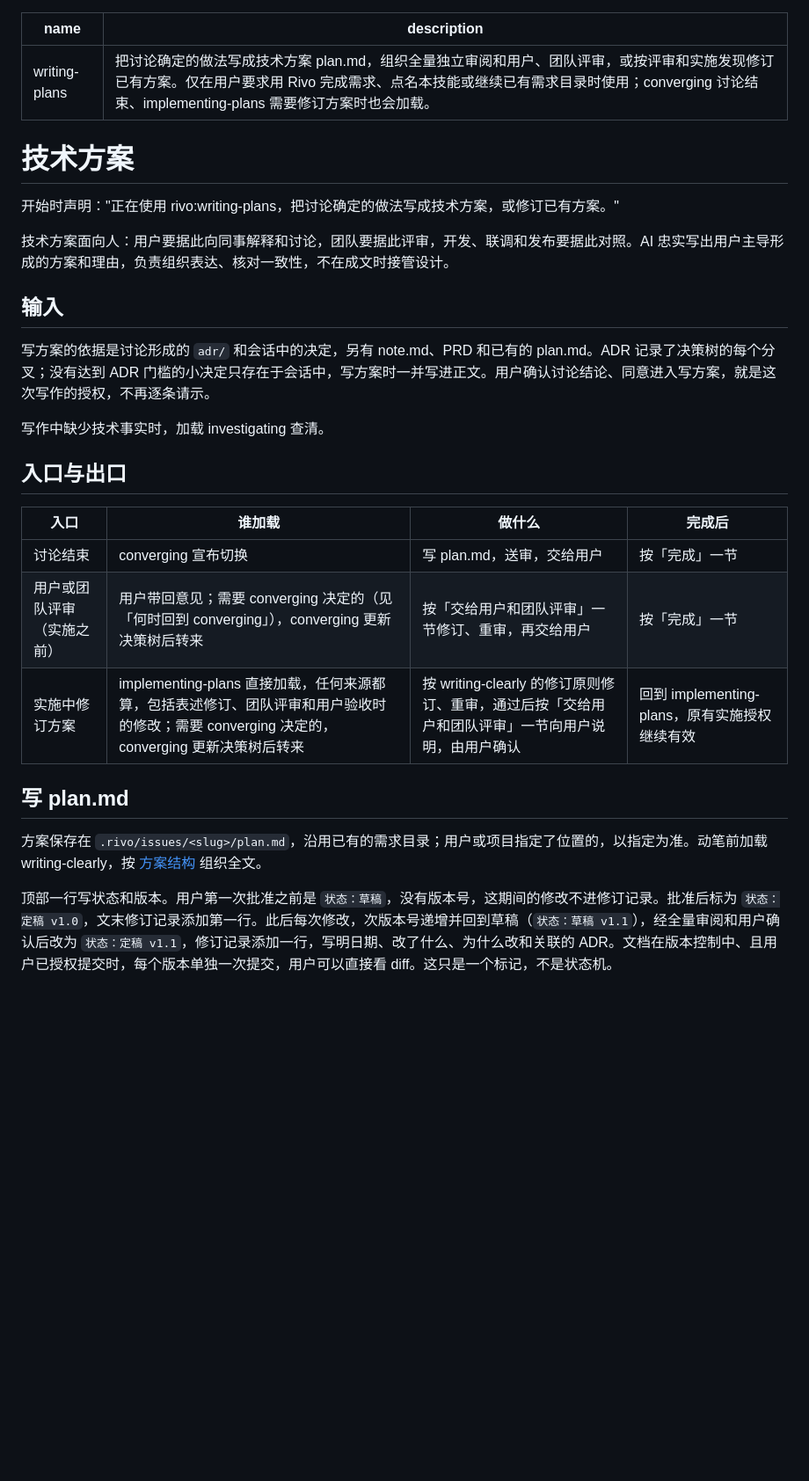
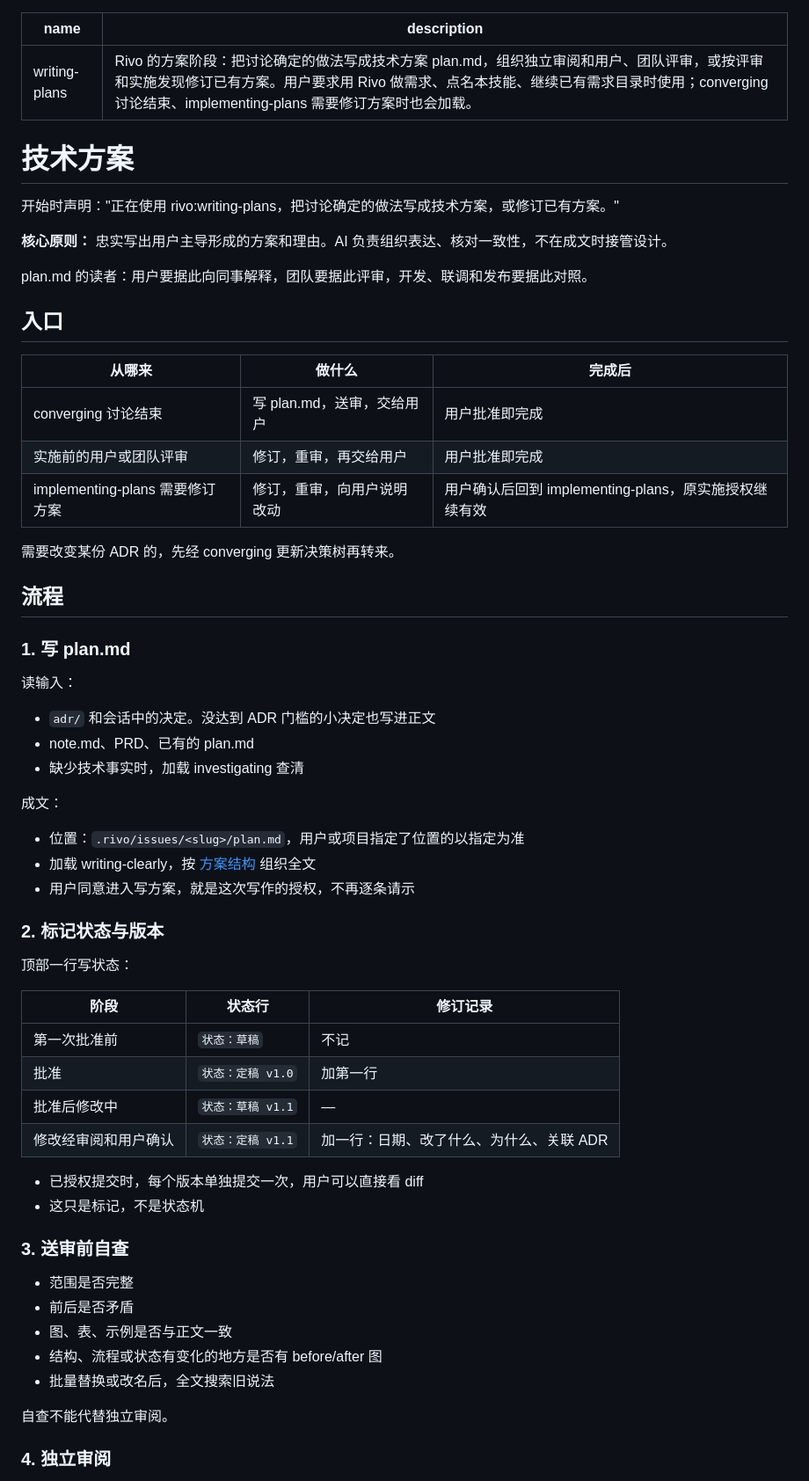
Before and after one commit to reflux-studio/rivo, a Markdown page: skills/writing-plans/SKILL.md, the part around one of its changes. Shown at 88% size. Drawn GitHub-style; blank space fills up the shorter version.

```diff
--- a/skills/writing-plans/SKILL.md
+++ b/skills/writing-plans/SKILL.md
@@ -1,30 +1,63 @@
 ---
 name: writing-plans
-description: 把讨论确定的做法写成技术方案 plan.md，组织全量独立审阅和用户、团队评审，或按评审和实施发现修订已有方案。仅在用户要求用 Rivo 完成需求、点名本技能或继续已有需求目录时使用；converging 讨论结束、implementing-plans 需要修订方案时也会加载。
+description: Rivo 的方案阶段：把讨论确定的做法写成技术方案 plan.md，组织独立审阅和用户、团队评审，或按评审和实施发现修订已有方案。用户要求用 Rivo 做需求、点名本技能、继续已有需求目录时使用；converging 讨论结束、implementing-plans 需要修订方案时也会加载。
 ---
 
 # 技术方案
 
 开始时声明："正在使用 rivo:writing-plans，把讨论确定的做法写成技术方案，或修订已有方案。"
 
-技术方案面向人：用户要据此向同事解释和讨论，团队要据此评审，开发、联调和发布要据此对照。AI 忠实写出用户主导形成的方案和理由，负责组织表达、核对一致性，不在成文时接管设计。
+**核心原则：** 忠实写出用户主导形成的方案和理由。AI 负责组织表达、核对一致性，不在成文时接管设计。
 
-## 输入
+plan.md 的读者：用户要据此向同事解释，团队要据此评审，开发、联调和发布要据此对照。
 
-写方案的依据是讨论形成的 `adr/` 和会话中的决定，另有 note.md、PRD 和已有的 plan.md。ADR 记录了决策树的每个分叉；没有达到 ADR 门槛的小决定只存在于会话中，写方案时一并写进正文。用户确认讨论结论、同意进入写方案，就是这次写作的授权，不再逐条请示。
+## 入口
 
-写作中缺少技术事实时，加载 investigating 查清。
+| 从哪来 | 做什么 | 完成后 |
+| --- | --- | --- |
+| converging 讨论结束 | 写 plan.md，送审，交给用户 | 用户批准即完成 |
+| 实施前的用户或团队评审 | 修订，重审，再交给用户 | 用户批准即完成 |
+| implementing-plans 需要修订方案 | 修订，重审，向用户说明改动 | 用户确认后回到 implementing-plans，原实施授权继续有效 |
 
-## 入口与出口
+需要改变某份 ADR 的，先经 converging 更新决策树再转来。
 
-| 入口 | 谁加载 | 做什么 | 完成后 |
-| --- | --- | --- | --- |
-| 讨论结束 | converging 宣布切换 | 写 plan.md，送审，交给用户 | 按「完成」一节 |
-| 用户或团队评审（实施之前） | 用户带回意见；需要 converging 决定的（见「何时回到 converging」），converging 更新决策树后转来 | 按「交给用户和团队评审」一节修订、重审，再交给用户 | 按「完成」一节 |
-| 实施中修订方案 | implementing-plans 直接加载，任何来源都算，包括表述修订、团队评审和用户验收时的修改；需要 converging 决定的，converging 更新决策树后转来 | 按 writing-clearly 的修订原则修订、重审，通过后按「交给用户和团队评审」一节向用户说明，由用户确认 | 回到 implementing-plans，原有实施授权继续有效 |
+## 流程
 
-## 写 plan.md
+### 1. 写 plan.md
 
-方案保存在 `.rivo/issues/<slug>/plan.md`，沿用已有的需求目录；用户或项目指定了位置的，以指定为准。动笔前加载 writing-clearly，按 [方案结构](references/plan-structure.md) 组织全文。
+读输入：
+- `adr/` 和会话中的决定。没达到 ADR 门槛的小决定也写进正文
+- note.md、PRD、已有的 plan.md
+- 缺少技术事实时，加载 investigating 查清
 
-顶部一行写状态和版本。用户第一次批准之前是 `状态：草稿`，没有版本号，这期间的修改不进修订记录。批准后标为 `状态：定稿 v1.0`，文末修订记录添加第一行。此后每次修改，次版本号递增并回到草稿（`状态：草稿 v1.1`），经全量审阅和用户确认后改为 `状态：定稿 v1.1`，修订记录添加一行，写明日期、改了什么、为什么改和关联的 ADR。文档在版本控制中、且用户已授权提交时，每个版本单独一次提交，用户可以直接看 diff。这只是一个标记，不是状态机。
+成文：
+- 位置：`.rivo/issues/<slug>/plan.md`，用户或项目指定了位置的以指定为准
+- 加载 writing-clearly，按 [方案结构](references/plan-structure.md) 组织全文
+- 用户同意进入写方案，就是这次写作的授权，不再逐条请示
+
+### 2. 标记状态与版本
+
+顶部一行写状态：
+
+| 阶段 | 状态行 | 修订记录 |
+| --- | --- | --- |
+| 第一次批准前 | `状态：草稿` | 不记 |
+| 批准 | `状态：定稿 v1.0` | 加第一行 |
+| 批准后修改中 | `状态：草稿 v1.1` | — |
+| 修改经审阅和用户确认 | `状态：定稿 v1.1` | 加一行：日期、改了什么、为什么、关联 ADR |
+
+- 已授权提交时，每个版本单独提交一次，用户可以直接看 diff
+- 这只是标记，不是状态机
+
+### 3. 送审前自查
+
+- 范围是否完整
+- 前后是否矛盾
+- 图、表、示例是否与正文一致
+- 结构、流程或状态有变化的地方是否有 before/after 图
+- 批量替换或改名后，全文搜索旧说法
+
+自查不能代替独立审阅。
+
+### 4. 独立审阅
+
```
Also changed, not shown: other parts of skills/writing-plans/SKILL.md (+34 -22 lines), 2 other files.
